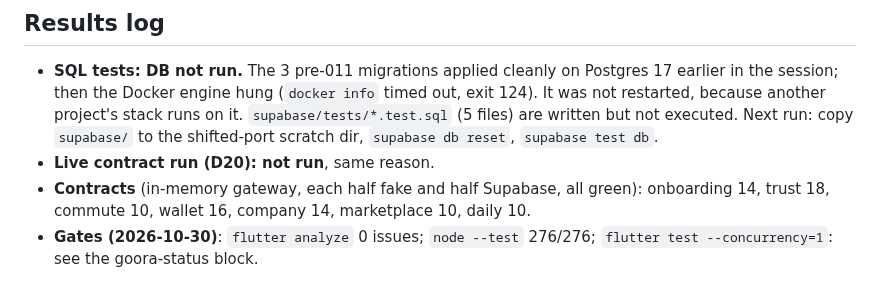
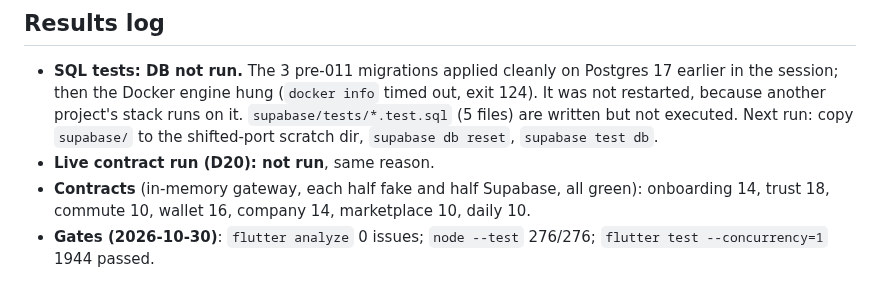
Before and after one commit to ahmedGaid/Goora, a Markdown page: specs/011-real-backend/research.md, the part around the change. Drawn GitHub-style.

Commit message:
docs(011): goora-status block and final gate numbers (analyze 0, flutter 1944, node 276)
Co-Authored-By: Claude Opus 5.5 <noreply@anthropic.com>

```diff
--- a/specs/011-real-backend/research.md
+++ b/specs/011-real-backend/research.md
@@ -281,4 +281,4 @@ FR-020 → T035.
 - **Contracts** (in-memory gateway, each half fake and half Supabase, all green): onboarding 14,
   trust 18, commute 10, wallet 16, company 14, marketplace 10, daily 10.
 - **Gates (2026-10-30)**: `flutter analyze` 0 issues; `node --test` 276/276; `flutter test
-  --concurrency=1`: see the goora-status block.
+  --concurrency=1` 1944 passed.
```
Also changed, not shown: 1 other file.
